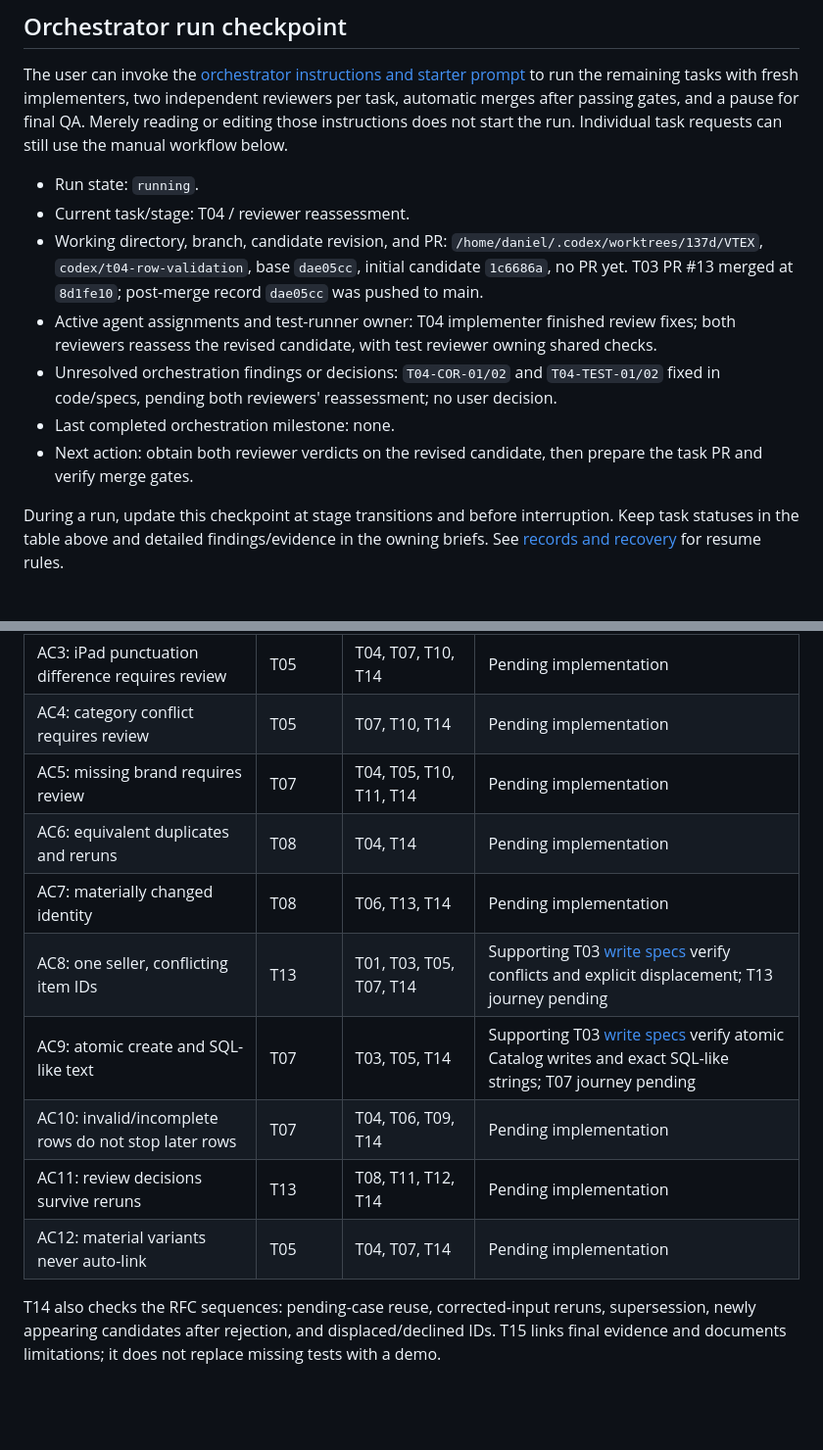
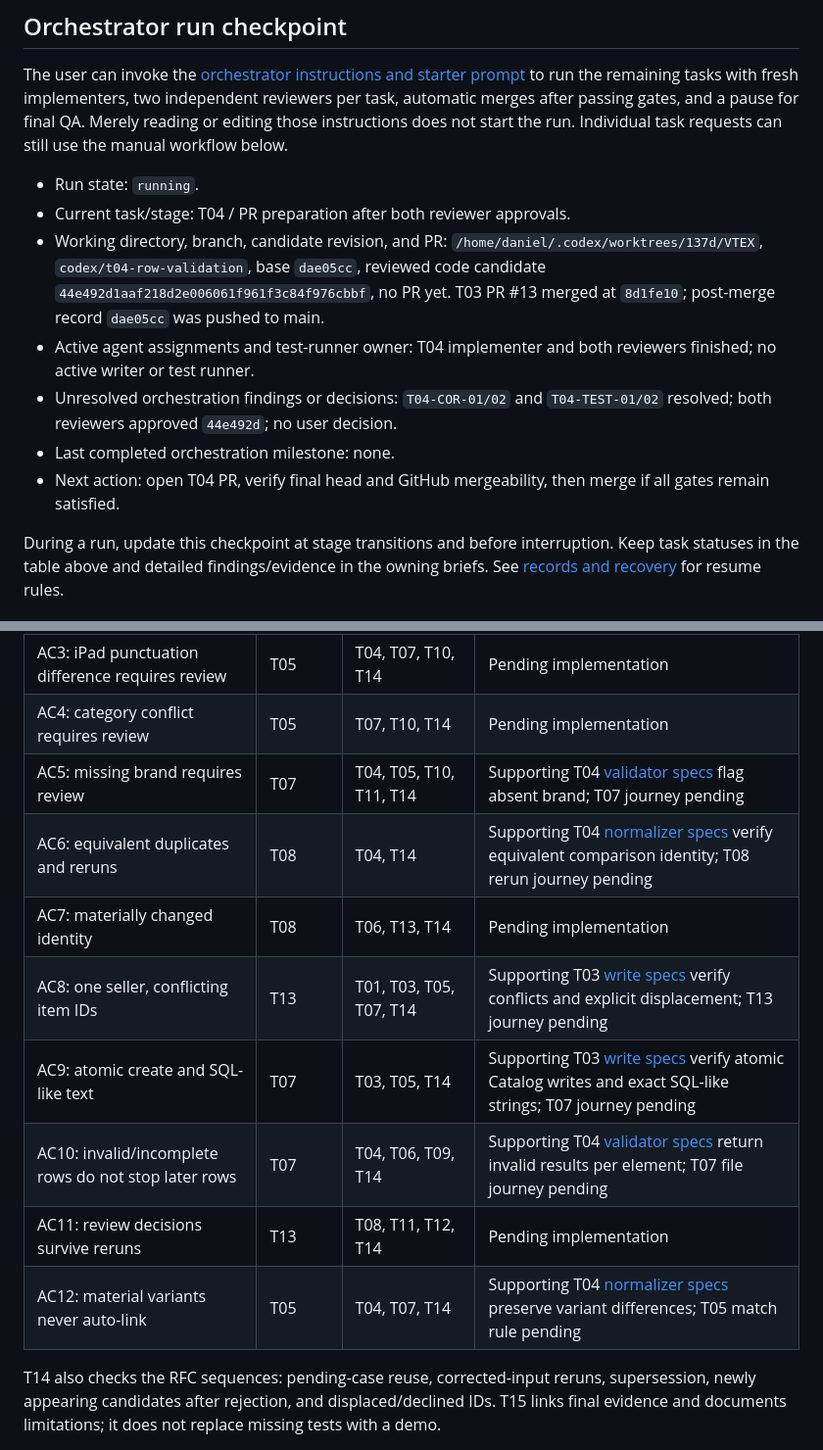
Before and after one commit to dccunha/CatalogConsolidation, a Markdown page: docs/tasks/README.md, 2 parts joined by grey strips. Shown at 98% size. Drawn GitHub-style; blank space fills up the shorter version.

Commit message:
Record row validation review approvals

```diff
--- a/docs/tasks/README.md
+++ b/docs/tasks/README.md
@@ -37,12 +37,12 @@ Milestones: T08 verifies importer/rerun services; T10 makes upload, results, and
 The user can invoke the [orchestrator instructions and starter prompt](orchestrator.md#starter-prompt) to run the remaining tasks with fresh implementers, two independent reviewers per task, automatic merges after passing gates, and a pause for final QA. Merely reading or editing those instructions does not start the run. Individual task requests can still use the manual workflow below.
 
 - Run state: `running`.
-- Current task/stage: T04 / reviewer reassessment.
-- Working directory, branch, candidate revision, and PR: `/home/daniel/.codex/worktrees/137d/VTEX`, `codex/t04-row-validation`, base `dae05cc`, initial candidate `1c6686a`, no PR yet. T03 PR #13 merged at `8d1fe10`; post-merge record `dae05cc` was pushed to main.
-- Active agent assignments and test-runner owner: T04 implementer finished review fixes; both reviewers reassess the revised candidate, with test reviewer owning shared checks.
-- Unresolved orchestration findings or decisions: `T04-COR-01/02` and `T04-TEST-01/02` fixed in code/specs, pending both reviewers' reassessment; no user decision.
+- Current task/stage: T04 / PR preparation after both reviewer approvals.
+- Working directory, branch, candidate revision, and PR: `/home/daniel/.codex/worktrees/137d/VTEX`, `codex/t04-row-validation`, base `dae05cc`, reviewed code candidate `44e492d1aaf218d2e006061f961f3c84f976cbbf`, no PR yet. T03 PR #13 merged at `8d1fe10`; post-merge record `dae05cc` was pushed to main.
+- Active agent assignments and test-runner owner: T04 implementer and both reviewers finished; no active writer or test runner.
+- Unresolved orchestration findings or decisions: `T04-COR-01/02` and `T04-TEST-01/02` resolved; both reviewers approved `44e492d`; no user decision.
 - Last completed orchestration milestone: none.
-- Next action: obtain both reviewer verdicts on the revised candidate, then prepare the task PR and verify merge gates.
+- Next action: open T04 PR, verify final head and GitHub mergeability, then merge if all gates remain satisfied.
 
 During a run, update this checkpoint at stage transitions and before interruption. Keep task statuses in the table above and detailed findings/evidence in the owning briefs. See [records and recovery](orchestrator.md#records-and-recovery) for resume rules.
 
@@ -93,13 +93,13 @@ The owner is responsible for the criterion's core behavior. Supporting tasks add
 | AC2: Galaxy S23 links to product 2 | T07 | T02, T03, T05, T14 | Pending implementation |
 | AC3: iPad punctuation difference requires review | T05 | T04, T07, T10, T14 | Pending implementation |
 | AC4: category conflict requires review | T05 | T07, T10, T14 | Pending implementation |
-| AC5: missing brand requires review | T07 | T04, T05, T10, T11, T14 | Pending implementation |
-| AC6: equivalent duplicates and reruns | T08 | T04, T14 | Pending implementation |
+| AC5: missing brand requires review | T07 | T04, T05, T10, T11, T14 | Supporting T04 [validator specs](../../spec/concepts/intake/services/row_validator_unit_spec.rb) flag absent brand; T07 journey pending |
+| AC6: equivalent duplicates and reruns | T08 | T04, T14 | Supporting T04 [normalizer specs](../../spec/concepts/intake/services/comparison_normalizer_unit_spec.rb) verify equivalent comparison identity; T08 rerun journey pending |
 | AC7: materially changed identity | T08 | T06, T13, T14 | Pending implementation |
 | AC8: one seller, conflicting item IDs | T13 | T01, T03, T05, T07, T14 | Supporting T03 [write specs](../../spec/concepts/catalog/public/writes_spec.rb) verify conflicts and explicit displacement; T13 journey pending |
 | AC9: atomic create and SQL-like text | T07 | T03, T05, T14 | Supporting T03 [write specs](../../spec/concepts/catalog/public/writes_spec.rb) verify atomic Catalog writes and exact SQL-like strings; T07 journey pending |
-| AC10: invalid/incomplete rows do not stop later rows | T07 | T04, T06, T09, T14 | Pending implementation |
+| AC10: invalid/incomplete rows do not stop later rows | T07 | T04, T06, T09, T14 | Supporting T04 [validator specs](../../spec/concepts/intake/services/row_validator_unit_spec.rb) return invalid results per element; T07 file journey pending |
 | AC11: review decisions survive reruns | T13 | T08, T11, T12, T14 | Pending implementation |
-| AC12: material variants never auto-link | T05 | T04, T07, T14 | Pending implementation |
+| AC12: material variants never auto-link | T05 | T04, T07, T14 | Supporting T04 [normalizer specs](../../spec/concepts/intake/services/comparison_normalizer_unit_spec.rb) preserve variant differences; T05 match rule pending |
 
 T14 also checks the RFC sequences: pending-case reuse, corrected-input reruns, supersession, newly appearing candidates after rejection, and displaced/declined IDs. T15 links final evidence and documents limitations; it does not replace missing tests with a demo.
```
Also changed, not shown: docs/tasks/04-row-validation-and-normalization.md (+9 -3 lines).
